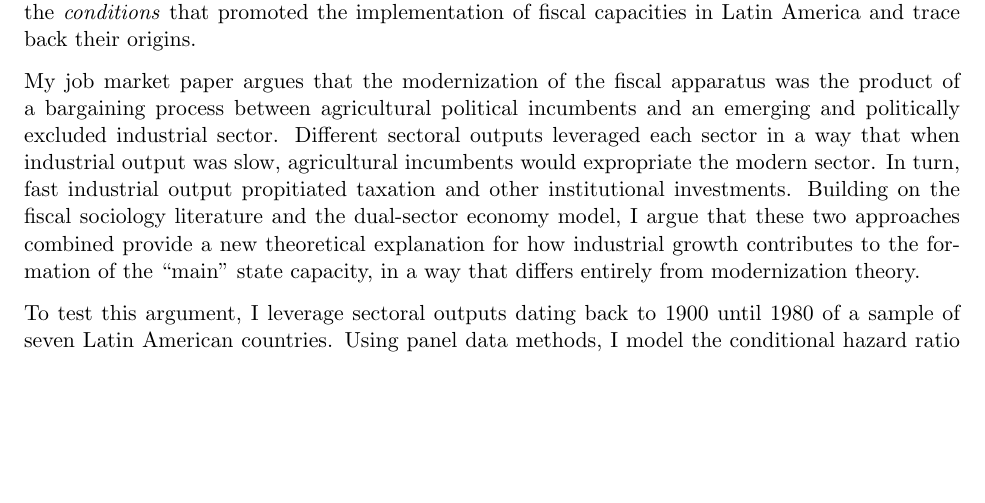
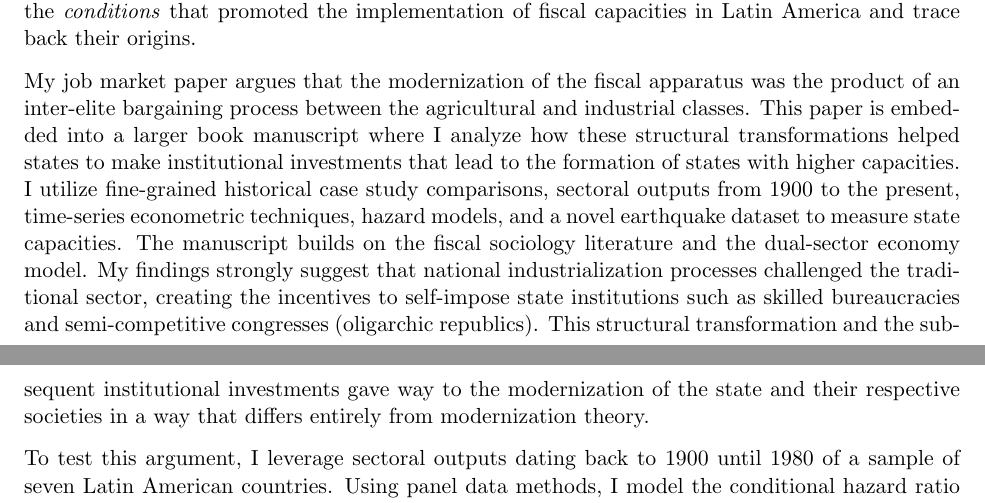
Before and after one commit to hbahamonde/Job_Market, a LaTeX letter (Bahamonde_Research_Statement.tex): part of page 1 of 4 before the commit and two parts of pages 1 and 2 of 4 after it, the two joined at a grey line, cut so that both start at the same text, the shorter picture padded with empty space. Compiled offline with pdfLaTeX.

Commit message:
Sep 2 2016

```diff
--- a/Bahamonde_Research_Statement.tex
+++ b/Bahamonde_Research_Statement.tex
@@ -73,7 +73,7 @@ Within comparative politics, my research explores the intersection between inequ
 
 
 % job market paper // argument.
-My job market paper argues that the modernization of the fiscal apparatus was the product of a bargaining process between agricultural political incumbents and an emerging and politically excluded industrial sector. Different sectoral outputs leveraged each sector in a way that when industrial output was slow, agricultural incumbents would expropriate the modern sector. In turn, fast industrial output propitiated taxation and other institutional investments. Building on the fiscal sociology literature and the dual-sector economy model, I argue that these two approaches combined provide a new theoretical explanation for how industrial growth contributes to the formation of the ``main'' state capacity, in a way that differs entirely from modernization theory.
+My job market paper argues that the modernization of the fiscal apparatus was the product of an inter-elite bargaining process between the agricultural and industrial classes. This paper is embedded into a larger book manuscript where I analyze how these structural transformations helped states to make institutional investments that lead to the formation of states with higher capacities. I utilize fine-grained historical case study comparisons, sectoral outputs from 1900 to the present, time-series econometric techniques, hazard models, and a novel earthquake dataset to measure state capacities. The manuscript builds on the fiscal sociology literature and the dual-sector economy model. My findings strongly suggest that national industrialization processes challenged the traditional sector, creating the incentives to self-impose state institutions such as skilled bureaucracies and semi-competitive congresses (oligarchic republics). This structural transformation and the subsequent institutional investments gave way to the modernization of the state and their respective societies in a way that differs entirely from modernization theory.
 
 % job market paper // methodology \\ research design // specific findings
 To test this argument, I leverage sectoral outputs dating back to 1900 until 1980 of a sample of seven Latin American countries. Using panel data methods, I model the conditional hazard ratio that a country which has not yet adopted the income tax adopts in a given year as a function of the relative size of the agricultural and industrial sectors. I argue that income taxation triggered a series of other institutional investments, such as a strong party system and higher democratic levels. Within the multiple failure-time framework, I use a slightly different data structure and estimate the \emph{joint} occurrence of income taxation \emph{and} democratization. I find that as the size of the industrial sector grows, the likelihood of income taxation \emph{and} democratization grows exponentially. Using Chile as a case study, I observe what were the main dynamics between the two Chilean elites, confirming that the process of institutional investments comes from the dispute between them, and that the masses did not have that much of a role.
```
Also changed, not shown: Bahamonde_Cover_Letter.pdf, Bahamonde_Research_Statement.pdf.
